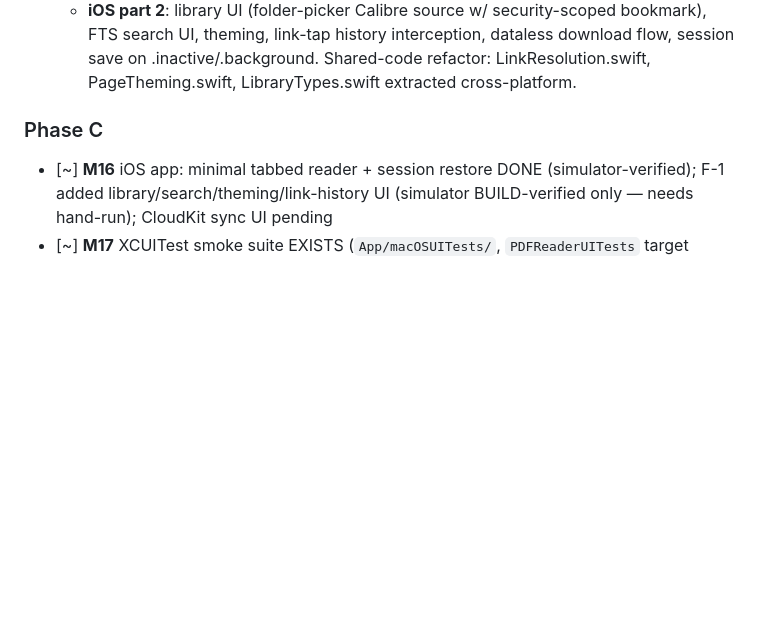
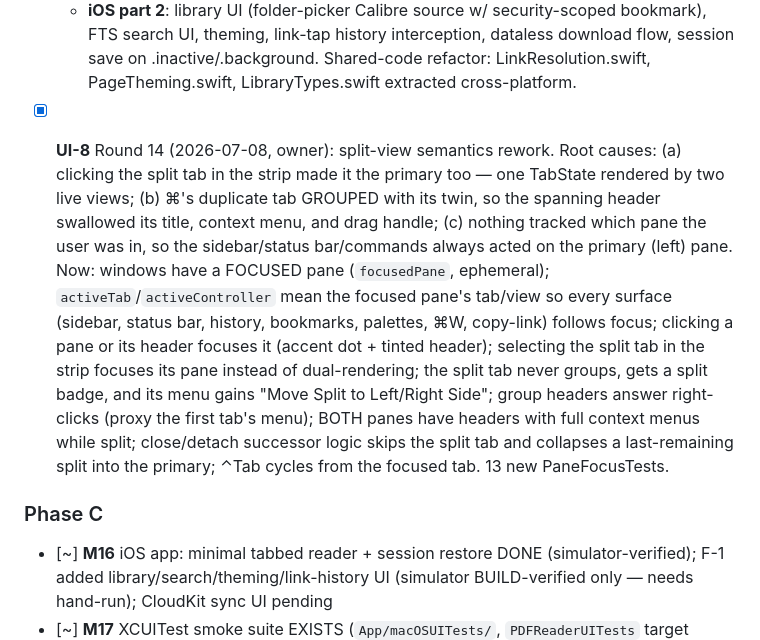
Before and after one commit to cable729/bluefold, a Markdown page: docs/PROGRESS.md, the part around the change. GitHub-like rendering; blank space fills up the shorter version.

Commit message:
Handoff: document round-14 split-view pane-focus rework
Co-Authored-By: Claude Fable 5 <noreply@anthropic.com>

```diff
--- a/docs/PROGRESS.md
+++ b/docs/PROGRESS.md
@@ -118,6 +118,25 @@ the project owner's plan file; the milestone list below is self-contained.
     download flow, session save on .inactive/.background. Shared-code refactor:
     LinkResolution.swift, PageTheming.swift, LibraryTypes.swift extracted
     cross-platform.
+
+- [x] **UI-8** Round 14 (2026-07-08, owner): split-view semantics rework.
+  Root causes: (a) clicking the split tab in the strip made it the primary
+  too — one TabState rendered by two live views; (b) ⌘\'s duplicate tab
+  GROUPED with its twin, so the spanning header swallowed its title,
+  context menu, and drag handle; (c) nothing tracked which pane the user
+  was in, so the sidebar/status bar/commands always acted on the primary
+  (left) pane. Now: windows have a FOCUSED pane (`focusedPane`,
+  ephemeral); `activeTab`/`activeController` mean the focused pane's
+  tab/view so every surface (sidebar, status bar, history, bookmarks,
+  palettes, ⌘W, copy-link) follows focus; clicking a pane or its header
+  focuses it (accent dot + tinted header); selecting the split tab in the
+  strip focuses its pane instead of dual-rendering; the split tab never
+  groups, gets a split badge, and its menu gains "Move Split to
+  Left/Right Side"; group headers answer right-clicks (proxy the first
+  tab's menu); BOTH panes have headers with full context menus while
+  split; close/detach successor logic skips the split tab and collapses a
+  last-remaining split into the primary; ⌃Tab cycles from the focused
+  tab. 13 new PaneFocusTests.
 
 ### Phase C
 - [~] **M16** iOS app: minimal tabbed reader + session restore DONE (simulator-verified); F-1 added library/search/theming/link-history UI (simulator BUILD-verified only — needs hand-run); CloudKit sync UI pending
```
